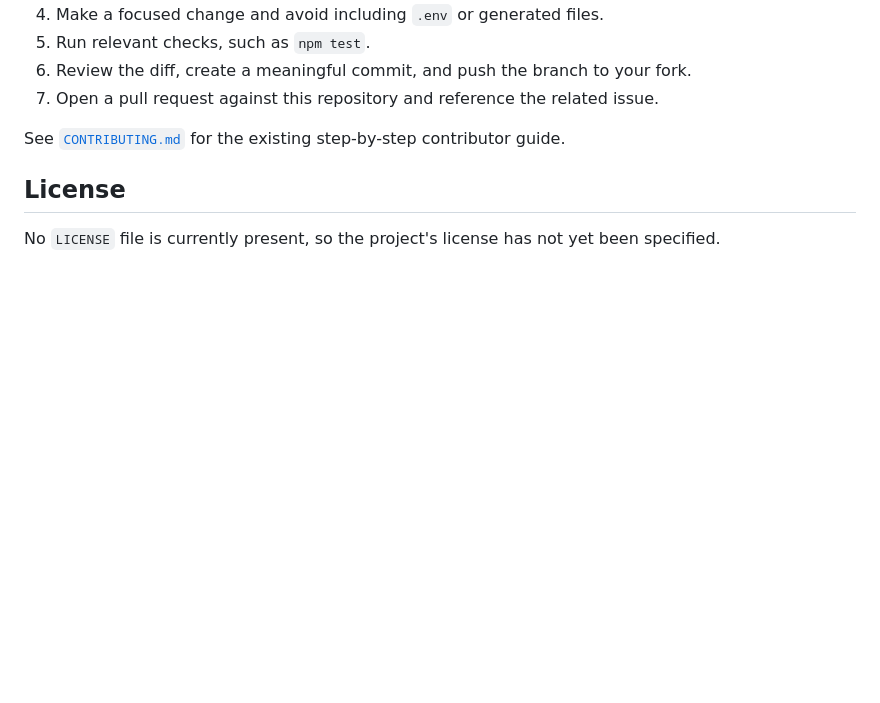
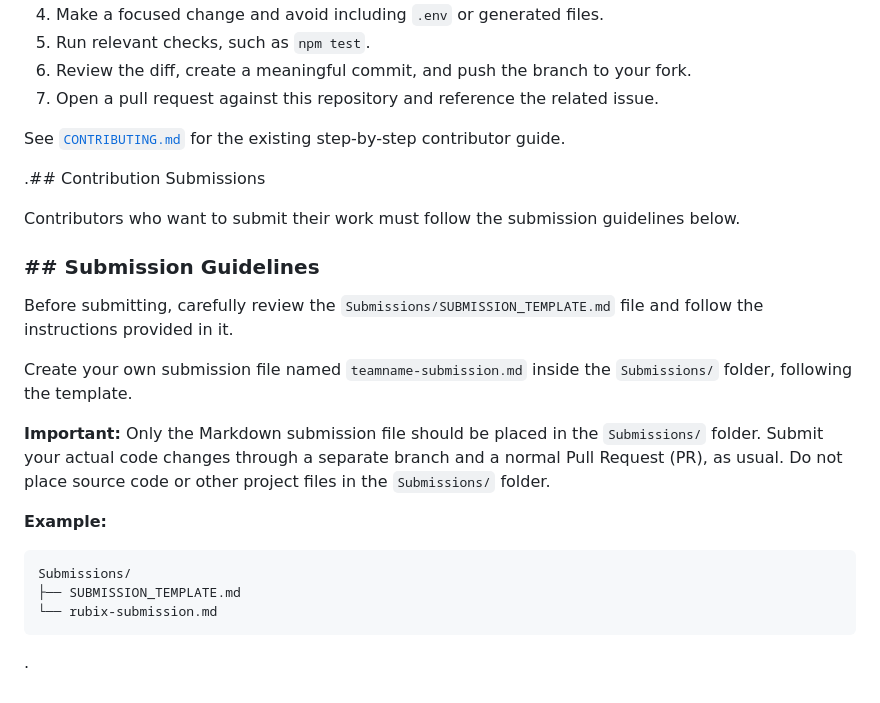
Before and after one commit to RUDRAVEENA1988/instalite, a Markdown page: README.md, the part around the change. Rendered like a GitHub page; blank space fills up the shorter version.

Commit message:
docs: add submission template and README guidelines

````diff
--- a/README.md
+++ b/README.md
@@ -370,6 +370,26 @@ For a contribution:
 
 See [`CONTRIBUTING.md`](./CONTRIBUTING.md) for the existing step-by-step contributor guide.
 
-## License
+.##  Contribution Submissions
 
-No `LICENSE` file is currently present, so the project's license has not yet been specified.
+Contributors who want to submit their work must follow the submission guidelines below.
+
+###  ##  Submission Guidelines
+
+Before submitting, carefully review the `Submissions/SUBMISSION_TEMPLATE.md` file and follow the instructions provided in it.
+
+Create your own submission file named `teamname-submission.md` inside the `Submissions/` folder, following the template.
+
+**Important:** Only the Markdown submission file should be placed in the `Submissions/` folder. Submit your actual code changes through a separate branch and a normal Pull Request (PR), as usual. Do not place source code or other project files in the `Submissions/` folder.
+
+**Example:**
+```text
+Submissions/
+├── SUBMISSION_TEMPLATE.md
+└── rubix-submission.md
+```
+
+.
+
+###
+- *
````
Also changed, not shown: Submissions/SUBMISSION_TEMPLATE.md (added, +98 -0 lines).
